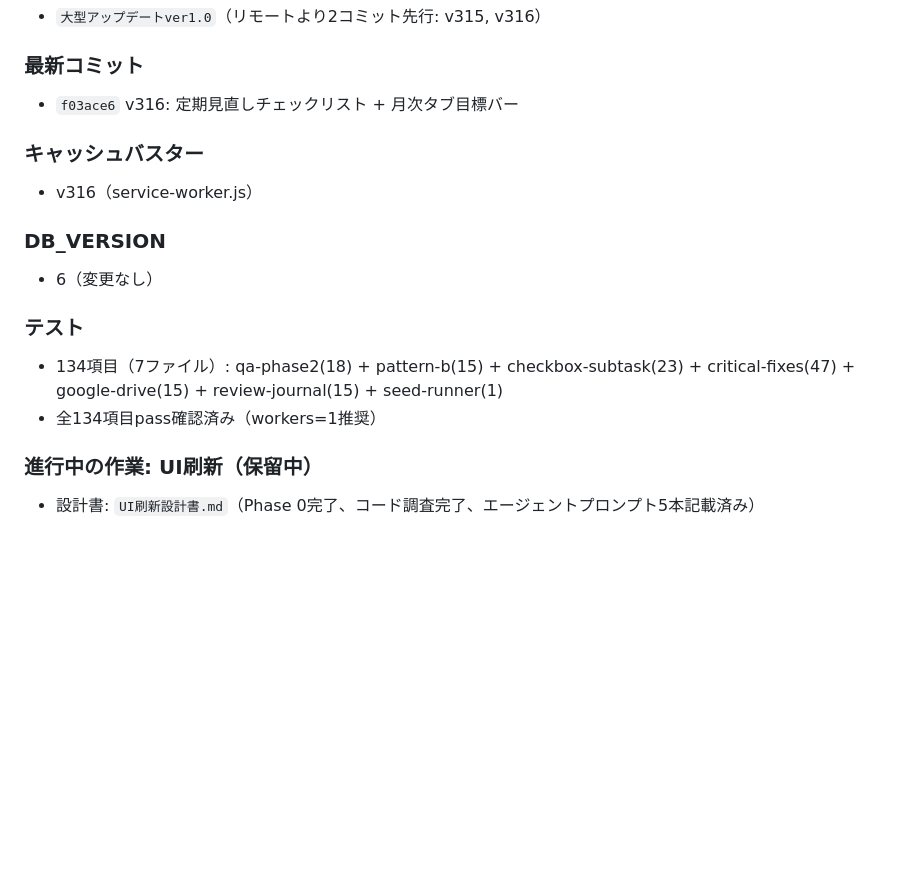
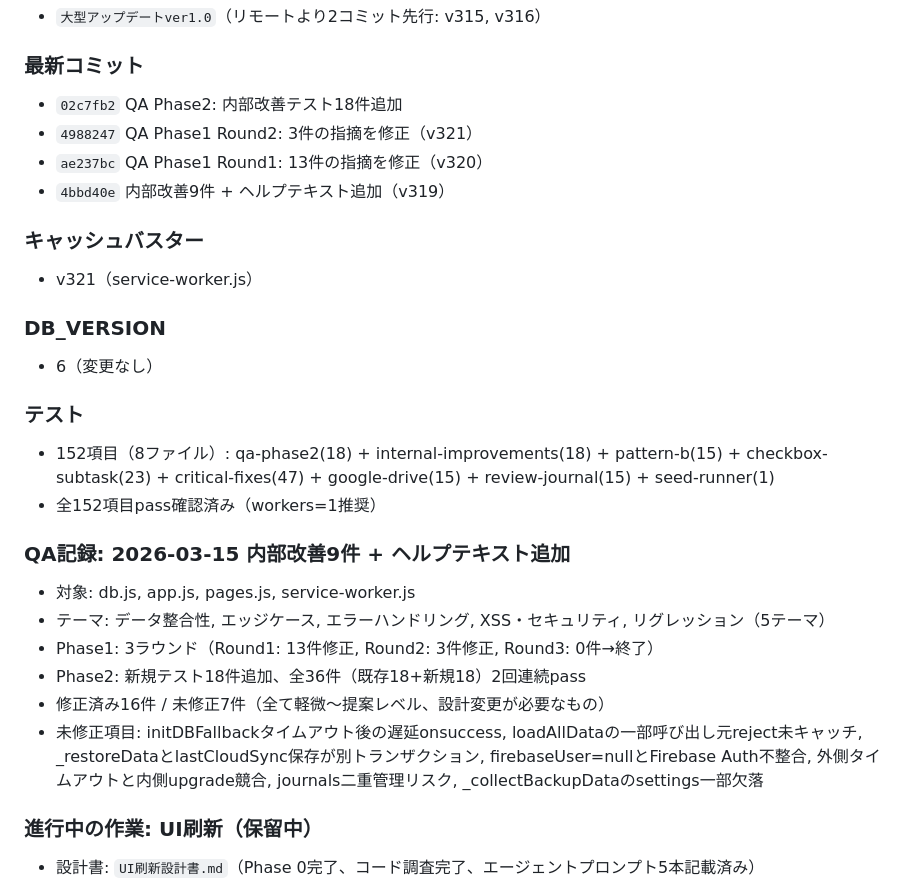
Before and after one commit to uulif/matsumura-method, a Markdown page: 会話メモ.md, the part around the change. GitHub-like rendering; blank space fills up the shorter version.

Commit message:
会話メモ更新: 内部改善+QAサイクル記録
Co-Authored-By: Claude Opus 4.6 <noreply@anthropic.com>

```diff
--- a/会話メモ.md
+++ b/会話メモ.md
@@ -830,17 +830,28 @@ getTodayJournal, getCurrentMonthlyGoal, saveDailyData, getDailyData, getTodayDai
 - `大型アップデートver1.0`（リモートより2コミット先行: v315, v316）
 
 ### 最新コミット
-- `f03ace6` v316: 定期見直しチェックリスト + 月次タブ目標バー
+- `02c7fb2` QA Phase2: 内部改善テスト18件追加
+- `4988247` QA Phase1 Round2: 3件の指摘を修正（v321）
+- `ae237bc` QA Phase1 Round1: 13件の指摘を修正（v320）
+- `4bbd40e` 内部改善9件 + ヘルプテキスト追加（v319）
 
 ### キャッシュバスター
-- v316（service-worker.js）
+- v321（service-worker.js）
 
 ### DB_VERSION
 - 6（変更なし）
 
 ### テスト
-- 134項目（7ファイル）: qa-phase2(18) + pattern-b(15) + checkbox-subtask(23) + critical-fixes(47) + google-drive(15) + review-journal(15) + seed-runner(1)
-- 全134項目pass確認済み（workers=1推奨）
+- 152項目（8ファイル）: qa-phase2(18) + internal-improvements(18) + pattern-b(15) + checkbox-subtask(23) + critical-fixes(47) + google-drive(15) + review-journal(15) + seed-runner(1)
+- 全152項目pass確認済み（workers=1推奨）
+
+### QA記録: 2026-03-15 内部改善9件 + ヘルプテキスト追加
+- 対象: db.js, app.js, pages.js, service-worker.js
+- テーマ: データ整合性, エッジケース, エラーハンドリング, XSS・セキュリティ, リグレッション（5テーマ）
+- Phase1: 3ラウンド（Round1: 13件修正, Round2: 3件修正, Round3: 0件→終了）
+- Phase2: 新規テスト18件追加、全36件（既存18+新規18）2回連続pass
+- 修正済み16件 / 未修正7件（全て軽微〜提案レベル、設計変更が必要なもの）
+- 未修正項目: initDBFallbackタイムアウト後の遅延onsuccess, loadAllDataの一部呼び出し元reject未キャッチ, _restoreDataとlastCloudSync保存が別トランザクション, firebaseUser=nullとFirebase Auth不整合, 外側タイムアウトと内側upgrade競合, journals二重管理リスク, _collectBackupDataのsettings一部欠落
 
 ### 進行中の作業: UI刷新（保留中）
 - 設計書: `UI刷新設計書.md`（Phase 0完了、コード調査完了、エージェントプロンプト5本記載済み）
```
